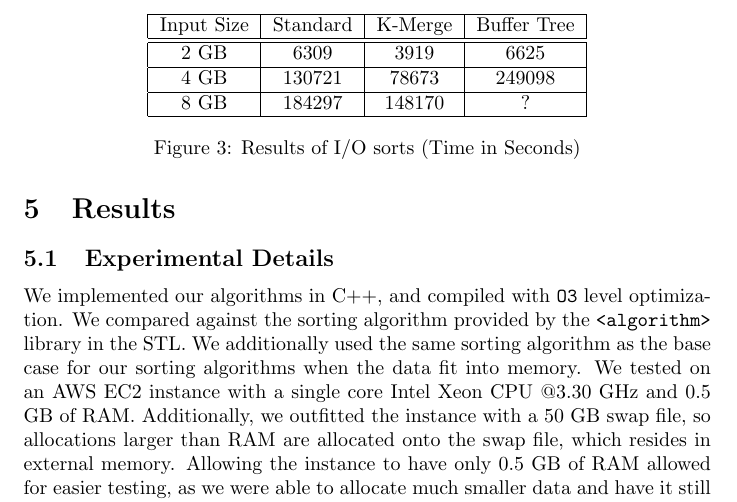
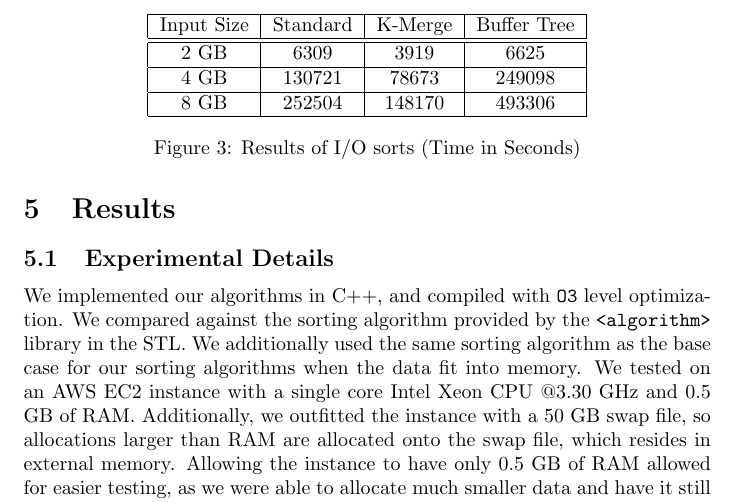
Before and after one commit to rohany/15853-final-project, a LaTeX document (papers/report.tex): part of page 5 of 6, cut so that both start at the same text. Compiled offline with pdfLaTeX.

Commit message:
report done

```diff
--- a/papers/report.tex
+++ b/papers/report.tex
@@ -299,9 +299,9 @@ on board memory.
     \hline
     2 GB & 6309 & 3919 & 6625 \\
     \hline
-    4 GB & 130721 & 78673 & 249098 \\ % RERUN THIS?
+    4 GB & 130721 & 78673 & 249098 \\
     \hline
-    8 GB & 184297 & 148170 & ? \\
+    8 GB & 252504 & 148170 & 493306 \\
     \hline
   \end{tabular}
   \caption{Results of I/O sorts (Time in Seconds)}
```
Also changed, not shown: papers/report.pdf.
